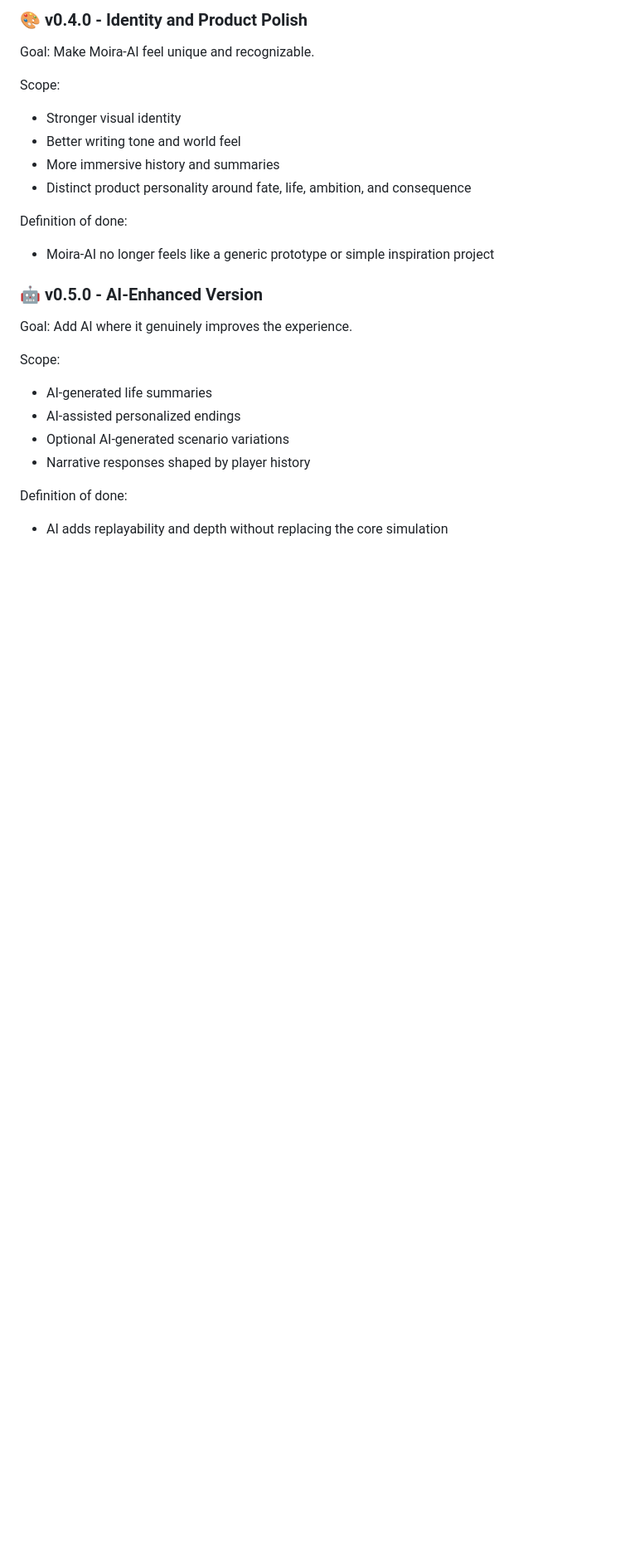
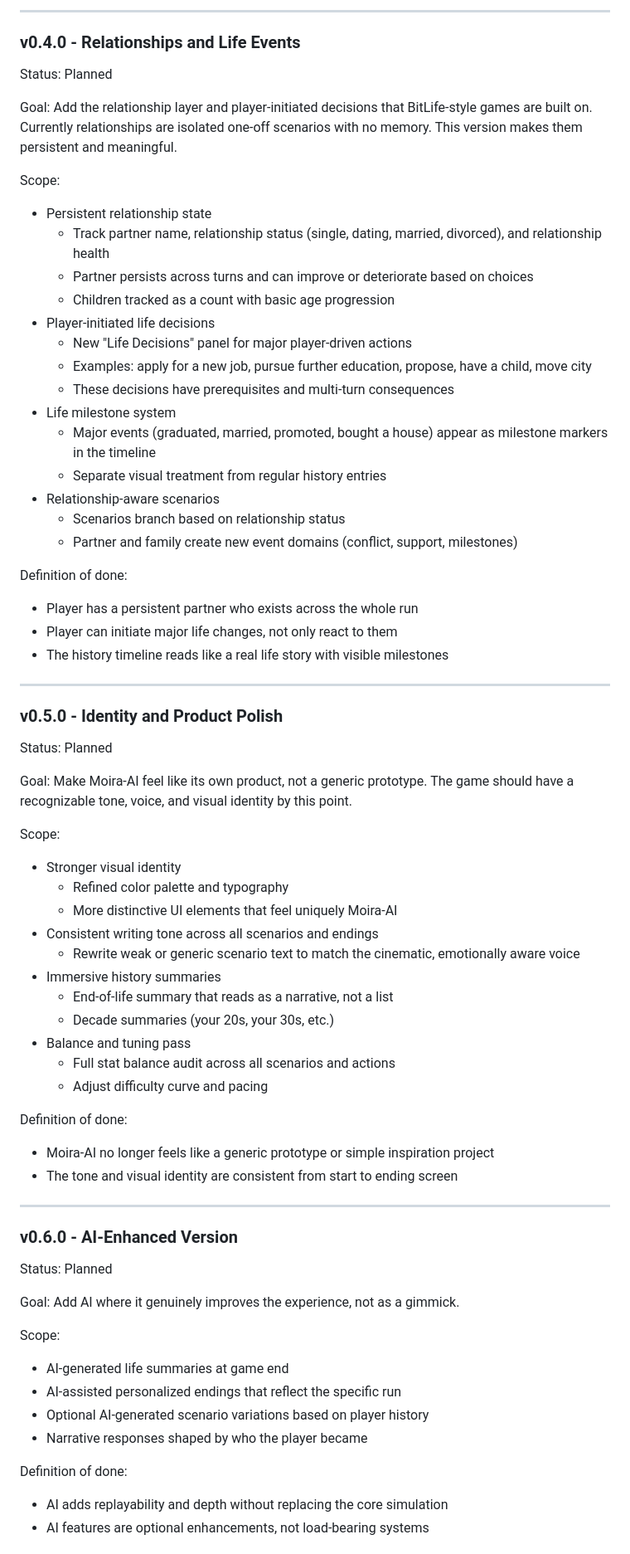
Before and after one commit to Laugerr/Moira-AI, a Markdown page: RELEASE_PLAN.md, the part around one of its changes. Shown at 83% size. Rendered like a GitHub page; blank space fills up the shorter version.

```diff
--- a/RELEASE_PLAN.md
+++ b/RELEASE_PLAN.md
@@ -100,27 +122,70 @@ Definition of done:
 
-### 🎨 v0.4.0 - Identity and Product Polish
-Goal:
-Make Moira-AI feel unique and recognizable.
+---
+
+### v0.4.0 - Relationships and Life Events
+Status: Planned
+
+Goal: Add the relationship layer and player-initiated decisions that BitLife-style games are built on. Currently relationships are isolated one-off scenarios with no memory. This version makes them persistent and meaningful.
+
+Scope:
+- Persistent relationship state
+  - Track partner name, relationship status (single, dating, married, divorced), and relationship health
+  - Partner persists across turns and can improve or deteriorate based on choices
+  - Children tracked as a count with basic age progression
+- Player-initiated life decisions
+  - New "Life Decisions" panel for major player-driven actions
+  - Examples: apply for a new job, pursue further education, propose, have a child, move city
+  - These decisions have prerequisites and multi-turn consequences
+- Life milestone system
+  - Major events (graduated, married, promoted, bought a house) appear as milestone markers in the timeline
+  - Separate visual treatment from regular history entries
+- Relationship-aware scenarios
+  - Scenarios branch based on relationship status
+  - Partner and family create new event domains (conflict, support, milestones)
+
+Definition of done:
+- Player has a persistent partner who exists across the whole run
+- Player can initiate major life changes, not only react to them
+- The history timeline reads like a real life story with visible milestones
+
+---
+
+### v0.5.0 - Identity and Product Polish
+Status: Planned
+
+Goal: Make Moira-AI feel like its own product, not a generic prototype. The game should have a recognizable tone, voice, and visual identity by this point.
 
 Scope:
 - Stronger visual identity
-- Better writing tone and world feel
-- More immersive history and summaries
-- Distinct product personality around fate, life, ambition, and consequence
+  - Refined color palette and typography
+  - More distinctive UI elements that feel uniquely Moira-AI
+- Consistent writing tone across all scenarios and endings
+  - Rewrite weak or generic scenario text to match the cinematic, emotionally aware voice
+- Immersive history summaries
+  - End-of-life summary that reads as a narrative, not a list
+  - Decade summaries (your 20s, your 30s, etc.)
+- Balance and tuning pass
+  - Full stat balance audit across all scenarios and actions
+  - Adjust difficulty curve and pacing
 
 Definition of done:
 - Moira-AI no longer feels like a generic prototype or simple inspiration project
+- The tone and visual identity are consistent from start to ending screen
 
-### 🤖 v0.5.0 - AI-Enhanced Version
-Goal:
-Add AI where it genuinely improves the experience.
+---
+
+### v0.6.0 - AI-Enhanced Version
+Status: Planned
+
+Goal: Add AI where it genuinely improves the experience, not as a gimmick.
 
 Scope:
-- AI-generated life summaries
-- AI-assisted personalized endings
-- Optional AI-generated scenario variations
-- Narrative responses shaped by player history
+- AI-generated life summaries at game end
+- AI-assisted personalized endings that reflect the specific run
+- Optional AI-generated scenario variations based on player history
+- Narrative responses shaped by who the player became
 
 Definition of done:
 - AI adds replayability and depth without replacing the core simulation
+- AI features are optional enhancements, not load-bearing systems
 
```
Also changed, not shown: other parts of RELEASE_PLAN.md (+73 -47 lines).
